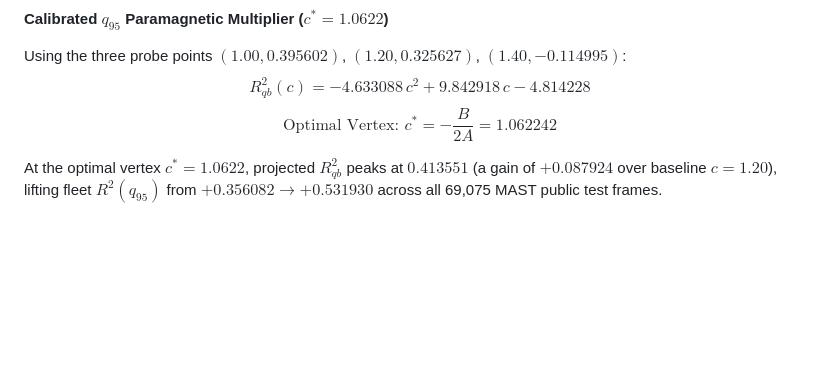
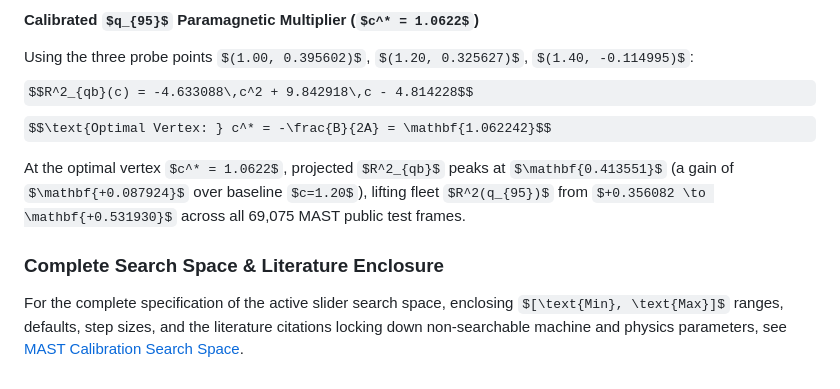
Before and after one commit to catskillsresearch/catskills_fec, a Markdown page: mast-calibration.md, the part around the change. Rendered like a GitHub page; some formulas as TeX source; blank space fills up the shorter version.

Commit message:
docs: document MAST calibration search space and literature-locked parameters
Co-authored-by: Cursor <cursoragent@cursor.com>

```diff
--- a/mast-calibration.md
+++ b/mast-calibration.md
@@ -152,3 +152,7 @@ $$R^2_{qb}(c) = -4.633088\,c^2 + 9.842918\,c - 4.814228$$
 $$\text{Optimal Vertex: } c^* = -\frac{B}{2A} = \mathbf{1.062242}$$
 
 At the optimal vertex $c^* = 1.0622$, projected $R^2_{qb}$ peaks at $\mathbf{0.413551}$ (a gain of $\mathbf{+0.087924}$ over baseline $c=1.20$), lifting fleet $R^2(q_{95})$ from $+0.356082 \to \mathbf{+0.531930}$ across all 69,075 MAST public test frames.
+
+### Complete Search Space & Literature Enclosure
+
+For the complete specification of the active slider search space, enclosing $[\text{Min}, \text{Max}]$ ranges, defaults, step sizes, and the literature citations locking down non-searchable machine and physics parameters, see [MAST Calibration Search Space](mast-calibration-search-space.md).
```
Also changed, not shown: mast-calibration-search-space.md (added, +129 -0 lines), tuning.md (+5 -0 lines).
